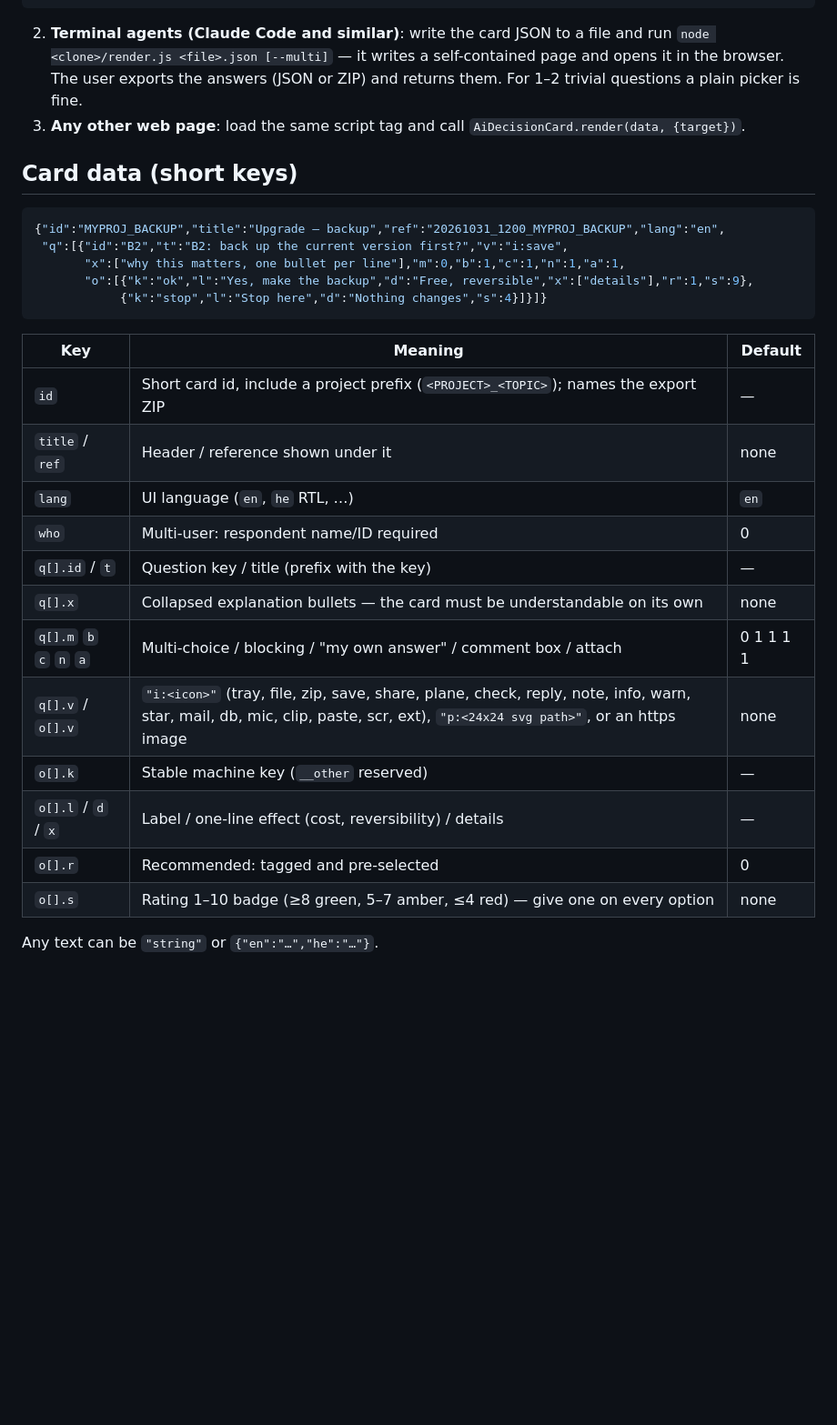
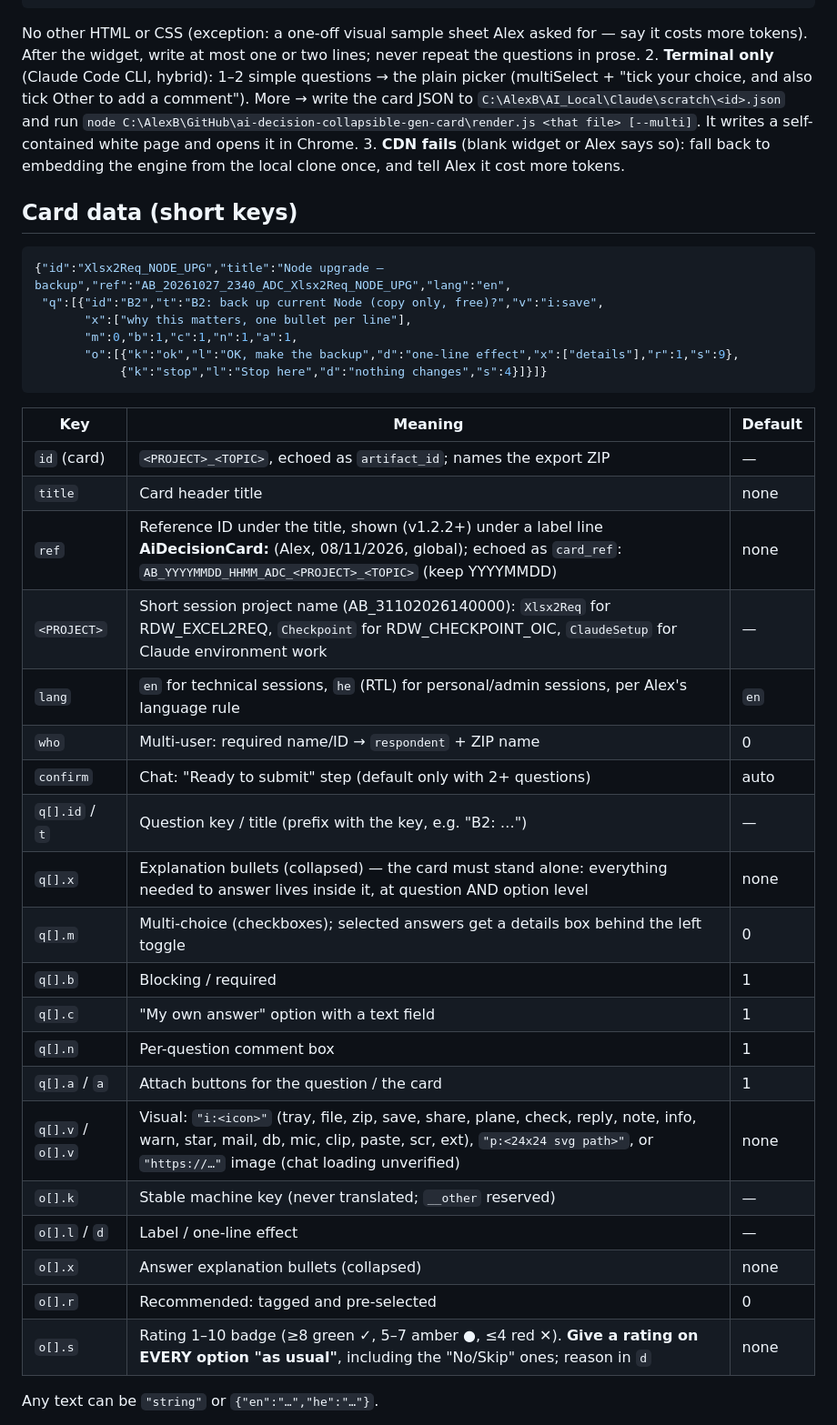
Before and after one commit to AlexBrs/ai-decision-collapsible-gen-card, a Markdown page: skill/ai-decision-card/SKILL.md, the part around one of its changes. Shown at 91% size. Rendered like a GitHub page; blank space fills up the shorter version.

````diff
--- a/skill/ai-decision-card/SKILL.md
+++ b/skill/ai-decision-card/SKILL.md
@@ -27,30 +30,41 @@ Schemas: `schema/input.schema.json`, `schema/output.schema.json`.
 <script>AiDecisionCard.render({ ...card data... },{target:"#q"});</script>
 ```
-2. **Terminal agents (Claude Code and similar)**: write the card JSON to a file and run `node <clone>/render.js <file>.json [--multi]` — it writes a self-contained page and opens it in the browser. The user exports the answers (JSON or ZIP) and returns them. For 1–2 trivial questions a plain picker is fine.
-3. **Any other web page**: load the same script tag and call `AiDecisionCard.render(data, {target})`.
+
+   No other HTML or CSS (exception: a one-off visual sample sheet Alex asked for — say it costs more tokens). After the widget, write at most one or two lines; never repeat the questions in prose.
+2. **Terminal only** (Claude Code CLI, hybrid): 1–2 simple questions → the plain picker (multiSelect + "tick your choice, and also tick Other to add a comment"). More → write the card JSON to `C:\AlexB\AI_Local\Claude\scratch\<id>.json` and run `node C:\AlexB\GitHub\ai-decision-collapsible-gen-card\render.js <that file> [--multi]`. It writes a self-contained white page and opens it in Chrome.
+3. **CDN fails** (blank widget or Alex says so): fall back to embedding the engine from the local clone once, and tell Alex it cost more tokens.
 
 ## Card data (short keys)
 ```json
-{"id":"MYPROJ_BACKUP","title":"Upgrade — backup","ref":"20261031_1200_MYPROJ_BACKUP","lang":"en",
- "q":[{"id":"B2","t":"B2: back up the current version first?","v":"i:save",
-       "x":["why this matters, one bullet per line"],"m":0,"b":1,"c":1,"n":1,"a":1,
-       "o":[{"k":"ok","l":"Yes, make the backup","d":"Free, reversible","x":["details"],"r":1,"s":9},
-            {"k":"stop","l":"Stop here","d":"Nothing changes","s":4}]}]}
+{"id":"Xlsx2Req_NODE_UPG","title":"Node upgrade — backup","ref":"AB_20261027_2340_ADC_Xlsx2Req_NODE_UPG","lang":"en",
+ "q":[{"id":"B2","t":"B2: back up current Node (copy only, free)?","v":"i:save",
+       "x":["why this matters, one bullet per line"],
+       "m":0,"b":1,"c":1,"n":1,"a":1,
+       "o":[{"k":"ok","l":"OK, make the backup","d":"one-line effect","x":["details"],"r":1,"s":9},
+            {"k":"stop","l":"Stop here","d":"nothing changes","s":4}]}]}
 ```
 | Key | Meaning | Default |
 |---|---|---|
-| `id` | Short card id, include a project prefix (`<PROJECT>_<TOPIC>`); names the export ZIP | — |
-| `title` / `ref` | Header / reference shown under it | none |
-| `lang` | UI language (`en`, `he` RTL, …) | `en` |
-| `who` | Multi-user: respondent name/ID required | 0 |
-| `q[].id` / `t` | Question key / title (prefix with the key) | — |
-| `q[].x` | Collapsed explanation bullets — the card must be understandable on its own | none |
-| `q[].m` `b` `c` `n` `a` | Multi-choice / blocking / "my own answer" / comment box / attach | 0 1 1 1 1 |
-| `q[].v` / `o[].v` | `"i:<icon>"` (tray, file, zip, save, share, plane, check, reply, note, info, warn, star, mail, db, mic, clip, paste, scr, ext), `"p:<24x24 svg path>"`, or an https image | none |
-| `o[].k` | Stable machine key (`__other` reserved) | — |
-| `o[].l` / `d` / `x` | Label / one-line effect (cost, reversibility) / details | — |
+| `id` (card) | `<PROJECT>_<TOPIC>`, echoed as `artifact_id`; names the export ZIP | — |
+| `title` | Card header title | none |
+| `ref` | Reference ID under the title, shown (v1.2.2+) under a label line **AiDecisionCard:** (Alex, 08/11/2026, global); echoed as `card_ref`: `AB_YYYYMMDD_HHMM_ADC_<PROJECT>_<TOPIC>` (keep YYYYMMDD) | none |
+| `<PROJECT>` | Short session project name (AB_31102026140000): `Xlsx2Req` for RDW_EXCEL2REQ, `Checkpoint` for RDW_CHECKPOINT_OIC, `ClaudeSetup` for Claude environment work | — |
+| `lang` | `en` for technical sessions, `he` (RTL) for personal/admin sessions, per Alex's language rule | `en` |
+| `who` | Multi-user: required name/ID → `respondent` + ZIP name | 0 |
+| `confirm` | Chat: "Ready to submit" step (default only with 2+ questions) | auto |
+| `q[].id` / `t` | Question key / title (prefix with the key, e.g. "B2: …") | — |
+| `q[].x` | Explanation bullets (collapsed) — the card must stand alone: everything needed to answer lives inside it, at question AND option level | none |
+| `q[].m` | Multi-choice (checkboxes); selected answers get a details box behind the left toggle | 0 |
+| `q[].b` | Blocking / required | 1 |
+| `q[].c` | "My own answer" option with a text field | 1 |
+| `q[].n` | Per-question comment box | 1 |
+| `q[].a` / `a` | Attach buttons for the question / the card | 1 |
+| `q[].v` / `o[].v` | Visual: `"i:<icon>"` (tray, file, zip, save, share, plane, check, reply, note, info, warn, star, mail, db, mic, clip, paste, scr, ext), `"p:<24x24 svg path>"`, or `"https://…"` image (chat loading unverified) | none |
+| `o[].k` | Stable machine key (never translated; `__other` reserved) | — |
+| `o[].l` / `d` | Label / one-line effect | — |
+| `o[].x` | Answer explanation bullets (collapsed) | none |
 | `o[].r` | Recommended: tagged and pre-selected | 0 |
-| `o[].s` | Rating 1–10 badge (≥8 green, 5–7 amber, ≤4 red) — give one on every option | none |
+| `o[].s` | Rating 1–10 badge (≥8 green ✓, 5–7 amber ●, ≤4 red ✕). **Give a rating on EVERY option "as usual"**, including the "No/Skip" ones; reason in `d` | none |
 
 Any text can be `"string"` or `{"en":"…","he":"…"}`.
 
````
Also changed, not shown: other parts of skill/ai-decision-card/SKILL.md (+46 -19 lines).
